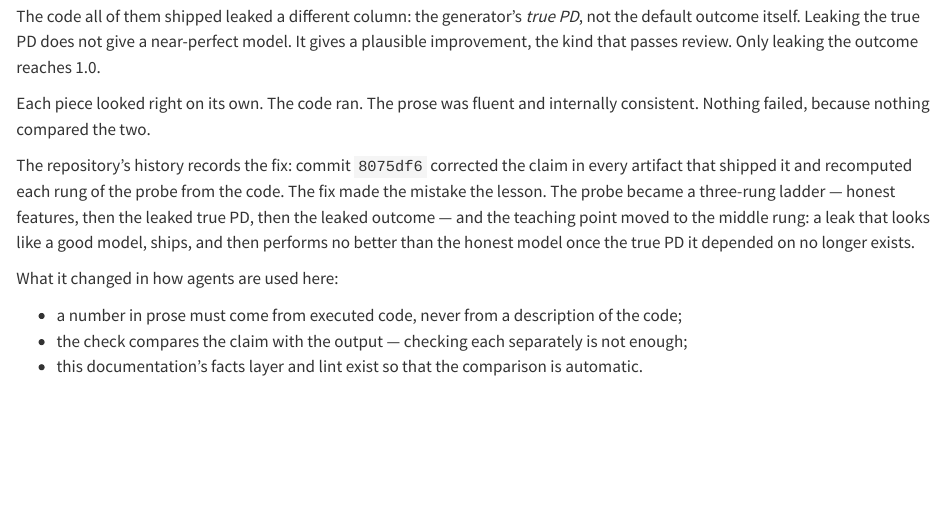
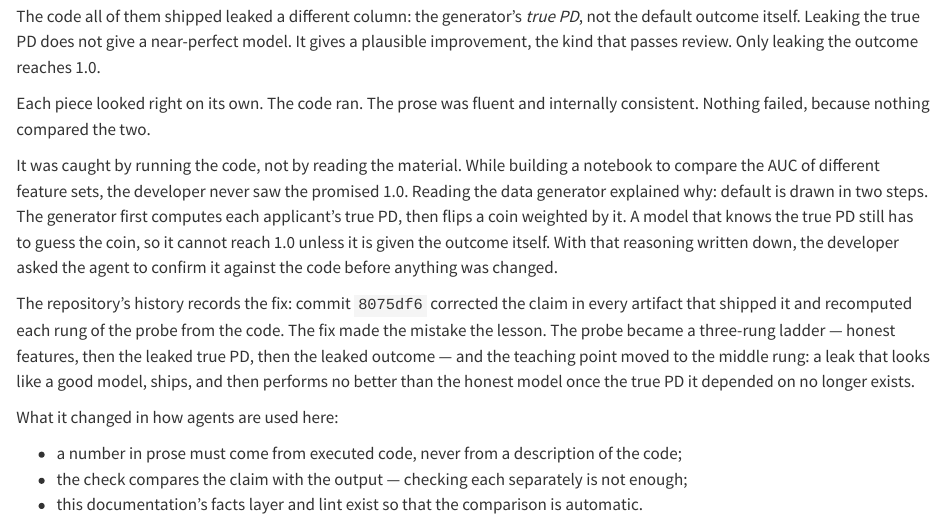
Before and after one commit to aayancheng/banking-analytics-workshop, a Quarto document (wiki/mdd/d10-agents.qmd): the page in a window 1100 px wide, from 1280 px down. Rendered offline with R 4.5, knitr and Pandoc in place of Quarto, with nearby package versions.

Commit message:
D10: how the leakage-probe error was actually caught
Yan's account, now that it is confirmed: the notebook comparing feature sets never showed the
promised 1.0; reading the generator showed default is drawn in two steps (true PD, then a
weighted coin), so knowing the true PD still leaves the coin to guess; the agent was asked to
confirm that reasoning against the code before anything changed. Replaces the removal made
while the account was unconfirmed.

Verified: wiki lint clean on the page.

Co-Authored-By: Claude Opus 5.5 <noreply@anthropic.com>

```diff
--- a/wiki/mdd/d10-agents.qmd
+++ b/wiki/mdd/d10-agents.qmd
@@ -56,6 +56,14 @@ plausible improvement, the kind that passes review. Only leaking the outcome rea
 Each piece looked right on its own. The code ran. The prose was fluent and internally
 consistent. Nothing failed, because nothing compared the two.
 
+It was caught by running the code, not by reading the material. While building a notebook to
+compare the AUC of different feature sets, the developer never saw the promised 1.0. Reading
+the data generator explained why: default is drawn in two steps. The generator first computes
+each applicant's true PD, then flips a coin weighted by it. A model that knows the true PD
+still has to guess the coin, so it cannot reach 1.0 unless it is given the outcome itself.
+With that reasoning written down, the developer asked the agent to confirm it against the
+code before anything was changed.
+
 The repository's history records the fix: commit `8075df6` corrected the claim in every
 artifact that shipped it and recomputed each rung of the probe from the code. The fix
 made the mistake the lesson. The probe became a three-rung ladder — honest
```
